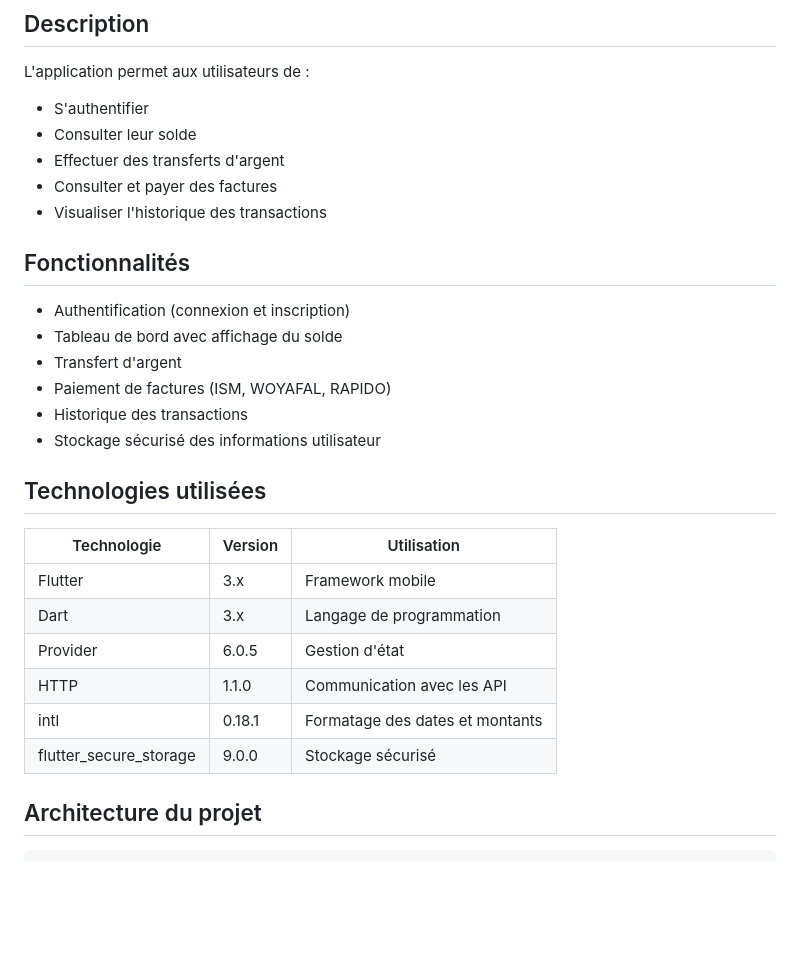
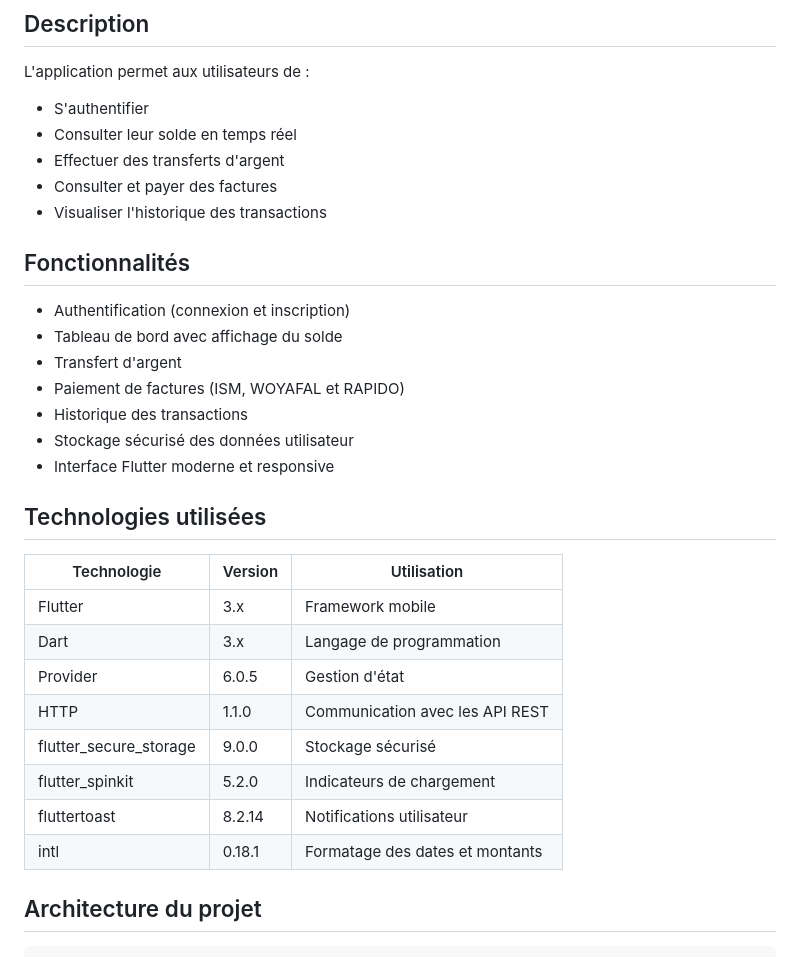
Before and after one commit to Isaacdackey/Examen-de-Flutter-Pattern-L3-S2-2026-DACKEY-AWORET-Isaac-Oint-Kwasi-L3-GLRS-A, a Markdown page: README.md, the part around one of its changes. Rendered like a GitHub page; blank space fills up the shorter version.

```diff
--- a/README.md
+++ b/README.md
@@ -7,7 +7,7 @@ BadWallet Mobile est une application mobile développée avec Flutter permettant
 L'application permet aux utilisateurs de :
 
 - S'authentifier
-- Consulter leur solde
+- Consulter leur solde en temps réel
 - Effectuer des transferts d'argent
 - Consulter et payer des factures
 - Visualiser l'historique des transactions
@@ -17,20 +17,23 @@ L'application permet aux utilisateurs de :
 - Authentification (connexion et inscription)
 - Tableau de bord avec affichage du solde
 - Transfert d'argent
-- Paiement de factures (ISM, WOYAFAL, RAPIDO)
+- Paiement de factures (ISM, WOYAFAL et RAPIDO)
 - Historique des transactions
-- Stockage sécurisé des informations utilisateur
+- Stockage sécurisé des données utilisateur
+- Interface Flutter moderne et responsive
 
 ## Technologies utilisées
 
 | Technologie | Version | Utilisation |
-|-------------|----------|-------------|
+|-------------|---------|-------------|
 | Flutter | 3.x | Framework mobile |
 | Dart | 3.x | Langage de programmation |
 | Provider | 6.0.5 | Gestion d'état |
-| HTTP | 1.1.0 | Communication avec les API |
+| HTTP | 1.1.0 | Communication avec les API REST |
+| flutter_secure_storage | 9.0.0 | Stockage sécurisé |
+| flutter_spinkit | 5.2.0 | Indicateurs de chargement |
+| fluttertoast | 8.2.14 | Notifications utilisateur |
 | intl | 0.18.1 | Formatage des dates et montants |
-| flutter_secure_storage | 9.0.0 | Stockage sécurisé |
 
 ## Architecture du projet
 
```
Also changed, not shown: other parts of README.md (+53 -8 lines).
